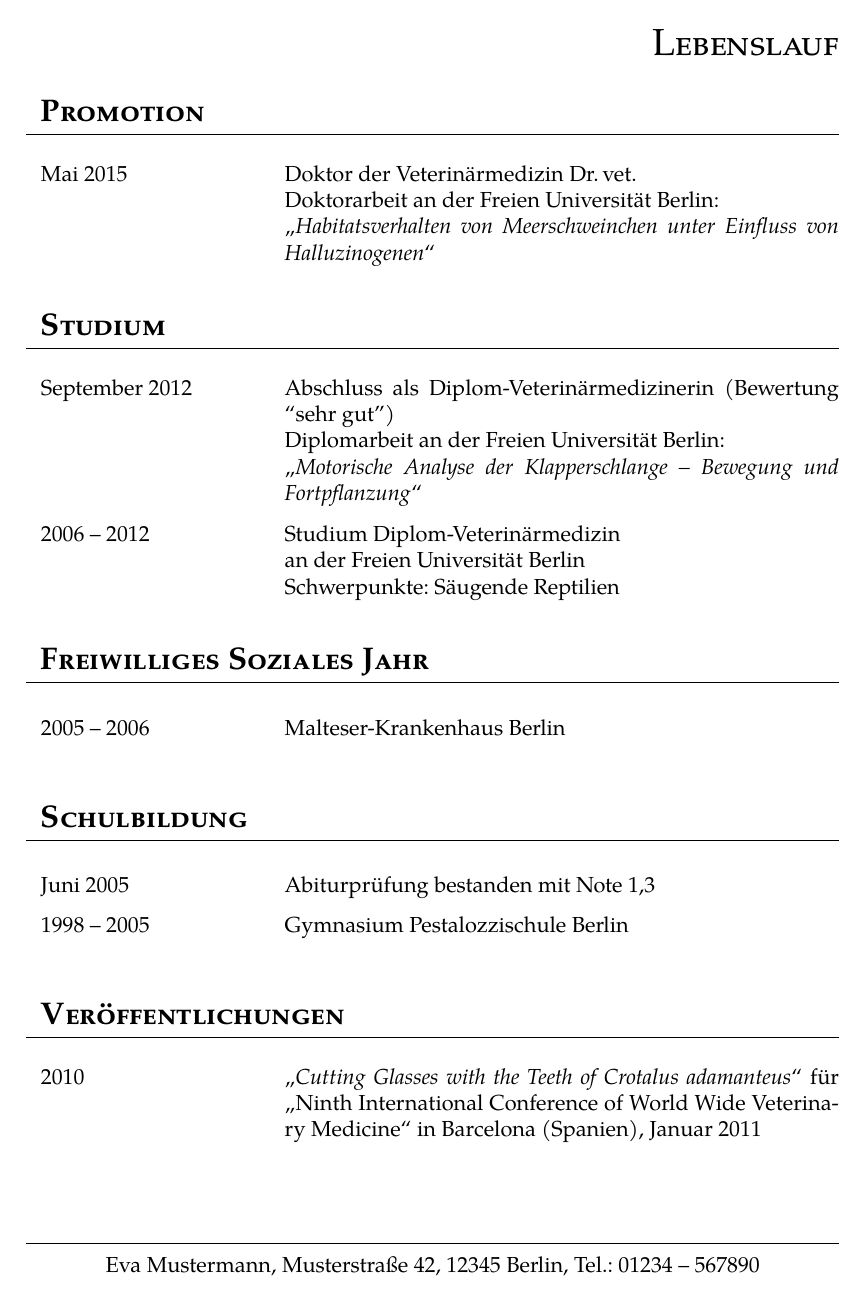
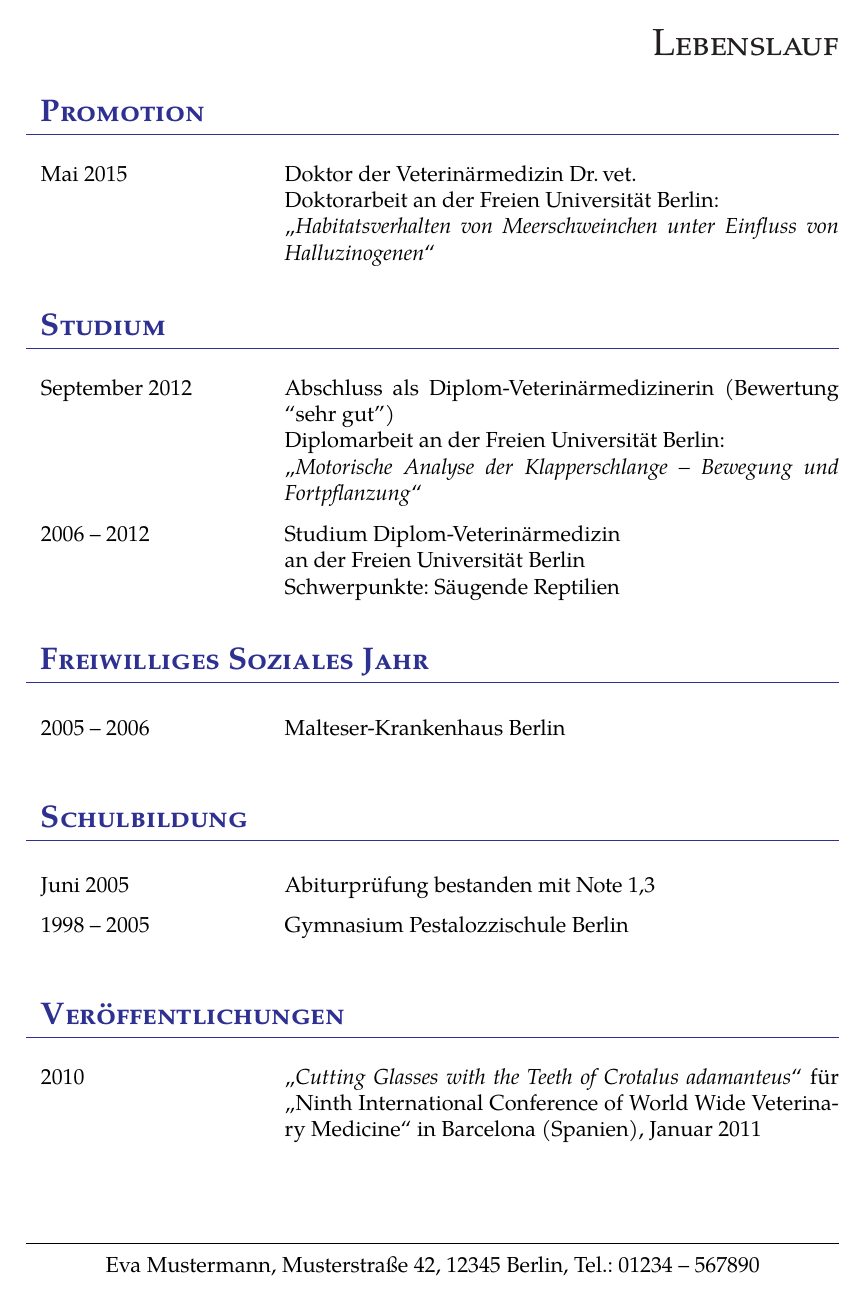
Before and after one commit to dee-dw/bewerbung-latex, a LaTeX document (bewerbung.tex, which reads befehle.tex): page 3 of 6. Compiled offline with pdfLaTeX.

Commit message:
Skalierung Unterschrift; Farben fuer Abschnitte und Linien

```diff
--- a/befehle.tex
+++ b/befehle.tex
@@ -21,6 +21,7 @@
 \usepackage{ngerman}          % deutsche Silbentrennung
 \usepackage{scrlayer-scrpage} % Seitenlayout festlegen
 \usepackage{graphicx}         % Einbindung von Grafiken
+\usepackage[dvipsnames]{xcolor} % Farbdefinitionen
 \usepackage{textcomp}         % Euro-Zeichen und andere
 \usepackage{pdfpages}         % PDF-Seiten einbinden
 \usepackage{xifthen}          % Wenn-dann-Abfragen
@@ -74,6 +75,7 @@ linkcolor=black
 \newcommand*{\DefDetails}{}
 \newcommand*{\DefAusbildungsgrad}{}
 \newcommand*{\DefUnterschriftenDatei}{}
+\newcommand*{\DefUnterschriftenDateiParam}{}
 \newcommand*{\DefBewerberFoto}{}
 \newcommand*{\DefBewerberFotoParam}{}
 
@@ -83,18 +85,21 @@ linkcolor=black
 \newcommand*{\AbsenderPLZOrt}[1]{\renewcommand*{\DefAbsenderPLZOrt}{#1}}
 \newcommand*{\Telefon}[1]{\renewcommand*{\DefTelefon}{#1}}
 \newcommand*{\EMail}[2][black]{%
-\hypersetup{urlcolor=#1}%
-\renewcommand*{\DefEMail}{#2}%
+    \hypersetup{urlcolor=#1}%
+    \renewcommand*{\DefEMail}{#2}%
 }
 \newcommand*{\OrtDatum}[1]{\renewcommand*{\DefOrtDatum}{#1}}
 \newcommand*{\Geburtstag}[1]{\renewcommand*{\DefGeburtstag}{#1}}
 \newcommand*{\Geburtsort}[1]{\renewcommand*{\DefGeburtsort}{#1}}
 \newcommand*{\Details}[1]{\renewcommand*{\DefDetails}{#1}}
 \newcommand*{\Ausbildungsgrad}[1]{\renewcommand*{\DefAusbildungsgrad}{#1}}
-\newcommand*{\UnterschriftenDatei}[1]{\renewcommand*{\DefUnterschriftenDatei}{#1}}
+\newcommand*{\UnterschriftenDatei}[2][5cm]{%
+    \renewcommand*{\DefUnterschriftenDateiParam}{width=#1}%
+    \renewcommand*{\DefUnterschriftenDatei}{#2}%
+}
 \newcommand*{\BewerberFoto}[2][6cm]{%
-\renewcommand*{\DefBewerberFotoParam}{height=#1}%
-\renewcommand*{\DefBewerberFoto}{#2}%
+    \renewcommand*{\DefBewerberFotoParam}{height=#1}%
+    \renewcommand*{\DefBewerberFoto}{#2}%
 }
 
 % Absender
@@ -233,7 +238,7 @@ linkcolor=black
     \ifthenelse{\equal{\DefUnterschriftenDatei}{}}{%
         \vspace{2\baselineskip}%
     }{%
-        \includegraphics{\DefUnterschriftenDatei}%
+        \expandafter\includegraphics\expandafter[\DefUnterschriftenDateiParam]{\DefUnterschriftenDatei}%
     }
 }
 
@@ -259,6 +264,10 @@ linkcolor=black
 \newcommand*{\DefUeberschriftGroesse}{\LARGE}%
 \newcommand*{\UeberschriftGroesse}[1]{\renewcommand*{\DefUeberschriftGroesse}{#1}}
 
+% Farbe fuer Ueberschrift
+\newcommand*{\DefUeberschriftFarbe}{Black}%
+\newcommand*{\UeberschriftFarbe}[1]{\renewcommand*{\DefUeberschriftFarbe}{#1}}
+
 % Interne Umgebung fuer die Darstellung der Ueberschrift
 \newenvironment*{AbschnittIntern}{%
     \ifthenelse{\equal{\DefUeberschriftAusrichtung}{mittig}}{%
@@ -269,7 +278,7 @@ linkcolor=black
         }{%
         }%
     }%
-    \normalfont\DefUeberschriftGroesse\scshape%
+    \color{\DefUeberschriftFarbe}\normalfont\DefUeberschriftGroesse\scshape%
 }{%
     \\%
     \ifthenelse{\equal{\DefUeberschriftAusrichtung}{mittig}}{%
@@ -287,14 +296,20 @@ linkcolor=black
     \addcontentsline{toc}{section}{#1}%
 }
 
+% Farbe fuer Abschnitte und Linien
+\newcommand*{\DefAbschnittFarbe}{Black}%
+\newcommand*{\DefAbschnittLinienFarbe}{Black}
+\newcommand*{\AbschnittFarbe}[1]{\renewcommand*{\DefAbschnittFarbe}{#1}}
+\newcommand*{\AbschnittLinienFarbe}[1]{\renewcommand*{\DefAbschnittLinienFarbe}{#1}}
+
 % Unterabschnitte im Lebenslauf und Anlagenverzeichnis
 \newcommand*{\Unterabschnitt}[1]{%
 \phantomsection%
 \ifthenelse{\boolean{UnterabschnittBuendig}}{%
     \hspace{\LenEinschubCV}%
 }{}%
-{\normalfont\Large\bfseries\scshape #1}%
-\vskip-\baselineskip\hrulefill\\[-0.5\baselineskip]%
+{\normalfont\Large\bfseries\scshape\textcolor{\DefAbschnittFarbe}{#1}}%
+\vskip-\baselineskip\textcolor{\DefAbschnittLinienFarbe}{\hrulefill}\\[-0.5\baselineskip]%
 \addcontentsline{toc}{subsection}{#1}%
 }
 
--- a/bewerbung.tex
+++ b/bewerbung.tex
@@ -43,7 +43,9 @@
 % Die Unterschrift sollte als Bilddatei vorliegen.
 % Leer lassen oder auskommentieren, wenn keine Signatur eingebunden
 % werden soll.
-\UnterschriftenDatei{signatur-bewerber.png}           % optional
+% Als Option kann man die Breite der Unterschrift angeben.
+% Eine Breite von 5cm ist der Standard.
+\UnterschriftenDatei[5cm]{signatur-bewerber.png}           % optional
 
 % Das Bewerberfoto.
 % Leer lassen oder auskommentieren, wenn keine Foto auf
@@ -166,8 +174,19 @@
 % Standard ist 8pt.
 % Das optionale Argument "buendig" gibt an, dass die Überschrift zusaetzlich
 % noch bündig zur Tabelle sein soll und nicht linksbündig per Standard.
-\EinschubCV[buendig]{8pt}
+\EinschubCV[buendig]{8pt}            % optional
 %\EinschubCV{8pt}
+
+% Optional kann man die Farbe fuer die einzelnen Abschnitte
+% und/oder fuer die Linien darunter festlegen.
+% Als Optionen kann man die normalen LaTeX-Farben verwenden (Englisch):
+% https://en.wikibooks.org/wiki/LaTeX/Colors
+% Per Standard wird "Black" (Schwarz) verwendet.
+% Achtung: Man sollte es nicht zu bunt treiben!
+\AbschnittFarbe{Blue}                  % optional
+\AbschnittLinienFarbe{Blue}            % optional
+
+\begin{Lebenslauf}
 
 \begin{AbschnittCV}{Promotion}%
 % Das erste Argument ist die Dauer, das zweite die Bezeichnung.
```
Also changed, not shown: bewerbung.pdf, bewerbung.tex (10 more changed lines), 1 other file.
